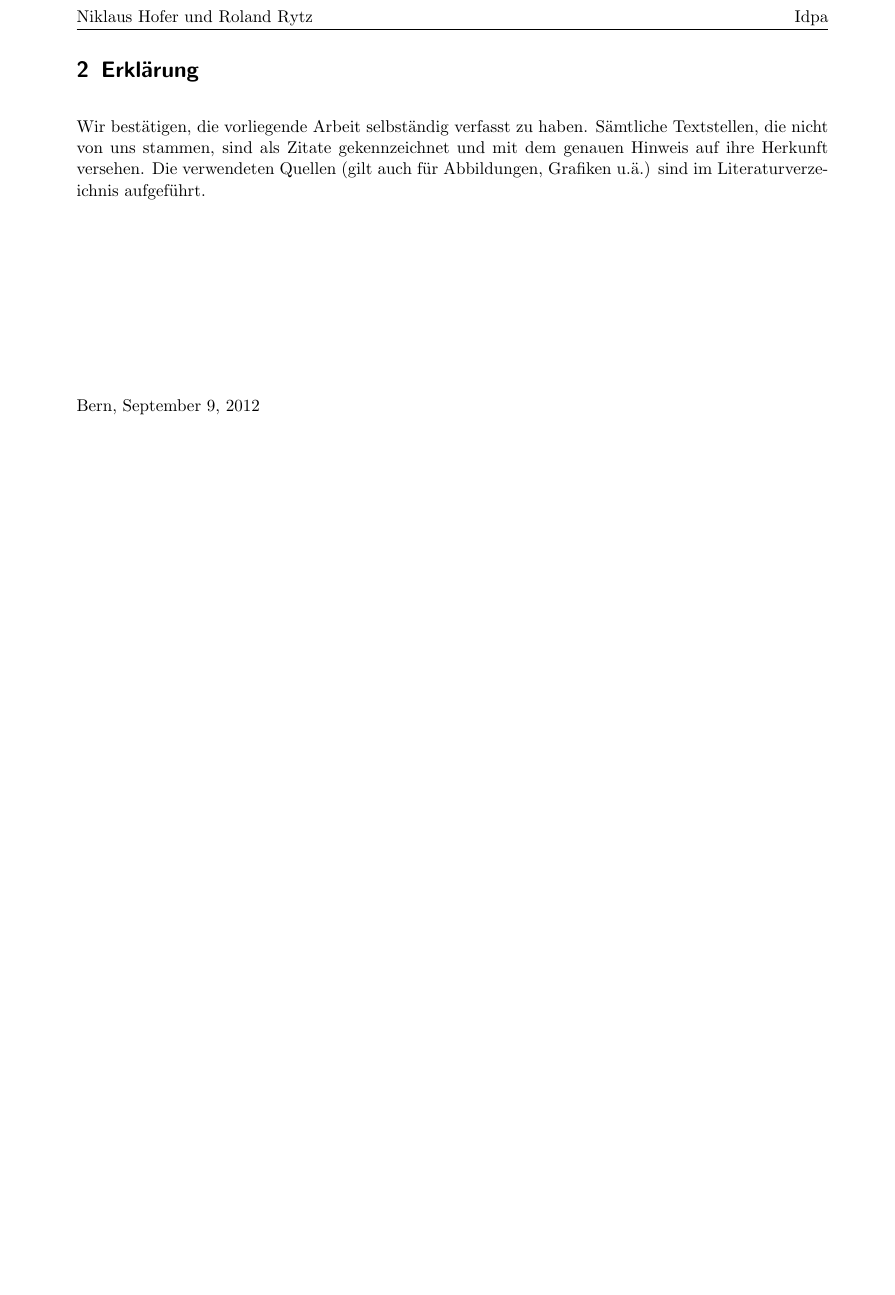
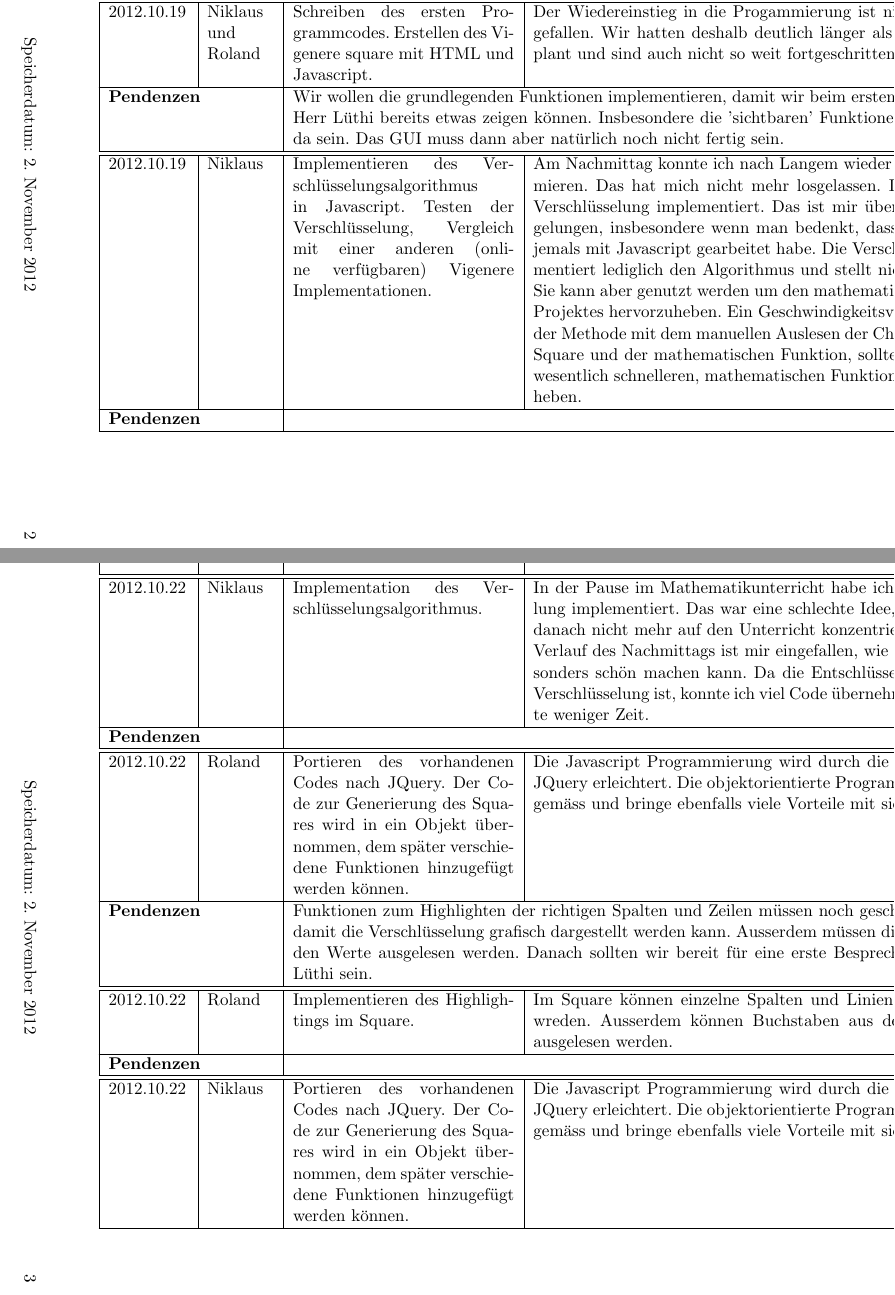
Before and after one commit to RolandR/IdPA, a LaTeX document (arbeitsjournal.tex): part of page 3 of 3 before the commit and two parts of pages 2 and 3 of 5 after it, the two joined at a grey line, cut at the place of the change, the shorter picture padded with empty space. The pictures show the PDF file arbeitsjournal.pdf that the author committed with the source.

Commit message:
updated arbeitsjournal

```diff
--- a/arbeitsjournal.tex
+++ b/arbeitsjournal.tex
@@ -38 +45,0 @@
-\fancyhead[LE,LO]{Niklaus Hofer und Roland Rytz}
@@ -67,8 +62,59 @@ Datum im Format Jahr.Monat.Tag
     %\bf Datum & \bf Wer & \bf T\"atigkeit & \bf Reflexion & \bf Geplant & \bf Effektiv \\ \hline
     \hline
     \endhead
+    % Beginn section ---------------------------------------------------------
     2012.09.09 & Niklaus und Roland &
     Initialisierung des Repositories. &
     Die Zusammenarbeit funktioniert bis jetzt gut. &
     20min & 20min \\ \hline \nopagebreak
-\multicolumn{2}{|l|}{\bf Pendenzen} &\multicolumn{2}{p{16.5cm}|}{Planen des weiteren Vorgehens.}  & \multicolumn{2}{l|}{} \\ \hline
+    \multicolumn{2}{|l|}{\bf Pendenzen} &\multicolumn{2}{p{16.0cm}|}{Planen des weiteren Vorgehens.}  & \multicolumn{2}{l|}{} \\ \hline
+    % End section ------------------------------------------------------------
+    % Beginn section ---------------------------------------------------------
+    \hline
+    2012.10.19 & Niklaus und Roland &
+    Schreiben des ersten Programmcodes. Erstellen des Vigenere square mit HTML und Javascript. &
+    Der Wiedereinstieg in die Progammierung ist nicht ganz einfahc gefallen. Wir hatten deshalb deutlich l\"anger als urspr\"unglich geplant und sind auch nicht so weit fortgeschritten wie geplant. &
+    30min & 80min \\ \hline \nopagebreak
+    \multicolumn{2}{|l|}{\bf Pendenzen} &\multicolumn{2}{p{16.0cm}|}{Wir wollen die grundlegenden Funktionen implementieren, damit wir beim ersten Gespr\"ach mit Herr L\"uthi bereits etwas zeigen k\"onnen. Insbesondere die 'sichtbaren' Funktionen sollten dann da sein. Das GUI muss dann aber nat\"urlich noch nicht fertig sein.}  & \multicolumn{2}{l|}{} \\ \hline
+    % End section ------------------------------------------------------------
+    % Beginn section ---------------------------------------------------------
+    \hline
+    2012.10.19 & Niklaus &
+    Implementieren des Verschl\"usselungsalgorithmus in Javascript. Testen der Verschl\"usselung, Vergleich mit einer anderen (online verf\"ugbaren) Vigenere Implementationen.&
+    Am Nachmittag konnte ich nach Langem wieder einmal programmieren. Das hat mich nicht mehr losgelassen. Ich habe also die Verschl\"usselung implementiert. Das ist mir \"uberraschend schnell gelungen, insbesondere wenn man bedenkt, dass ich zuvor kaum jemals mit Javascript gearbeitet habe. Die Verschl\"usselung implementiert lediglich den Algorithmus und stellt nichts grafisch dar. Sie kann aber genutzt werden um den mathematischen Aspekt des Projektes hervorzuheben. Ein Geschwindigkeitsvergleich zwischen der Methode mit dem manuellen Auslesen der Charaktere aus dem Square und der mathematischen Funktion, sollte die Vorz\"uge der wesentlich schnelleren, mathematischen Funktion deutlich hervorheben.&
+    60min & 120min \\ \hline \nopagebreak
+    \multicolumn{2}{|l|}{\bf Pendenzen} &\multicolumn{2}{p{16.0cm}|}{}  & \multicolumn{2}{l|}{} \\ \hline
+    % End section ------------------------------------------------------------
+    % Beginn section ---------------------------------------------------------
+    2012.10.22 & Niklaus &
+    Implementation des Verschl\"usselungsalgorithmus.&
+    In der Pause im Mathematikunterricht habe ich die Entschl\"usselung implementiert. Das war eine schlechte Idee, ich konnte mich danach nicht mehr auf den Unterricht konzentrieren. Im weiteren Verlauf des Nachmittags ist mir eingefallen, wie ich den Code besonders sch\"on machen kann. Da die Entschl\"usselung \"ahnlich der Verschl\"usselung ist, konnte ich viel Code \"ubernehmen und ben\"otigte weniger Zeit.&
+    15min & 30min \\ \hline \nopagebreak
+    \multicolumn{2}{|l|}{\bf Pendenzen} &\multicolumn{2}{p{16.0cm}|}{}  & \multicolumn{2}{l|}{} \\ \hline
+    % End section ------------------------------------------------------------
+    % Beginn section ---------------------------------------------------------
+    \hline
+    2012.10.22 & Roland &
+    Portieren des vorhandenen Codes nach JQuery. Der Code zur Generierung des Squares wird in ein Objekt \"ubernommen, dem sp\"ater verschiedene Funktionen hinzugef\"ugt werden k\"onnen.&
+    Die Javascript Programmierung wird durch die Verwendung von JQuery erleichtert. Die objektorientierte Programmierung ist zeitgem\"ass und bringe ebenfalls viele Vorteile mit sich.&
+    30min & 30min \\ \hline \nopagebreak
+    \multicolumn{2}{|l|}{\bf Pendenzen} &\multicolumn{2}{p{16.0cm}|}{Funktionen zum Highlighten der richtigen Spalten und Zeilen m\"ussen noch geschriben werden, damit die Verschl\"usselung grafisch dargestellt werden kann. Ausserdem m\"ussen die entsprechenden Werte ausgelesen werden. Danach sollten wir bereit f\"ur eine erste Besprechung mit Herr L\"uthi sein.}  & \multicolumn{2}{l|}{} \\ \hline
+    % End section ------------------------------------------------------------
+    % Beginn section ---------------------------------------------------------
+    \hline
+    2012.10.22 & Roland &
+    Implementieren des Highlightings im Square.&
+    Im Square k\"onnen einzelne Spalten und Linien gezielt markiert wreden. Ausserdem k\"onnen Buchstaben aus dem Schnittpunkt ausgelesen werden.&
+    30min & 30min \\ \hline \nopagebreak
+    \multicolumn{2}{|l|}{\bf Pendenzen} &\multicolumn{2}{p{16.0cm}|}{}  & \multicolumn{2}{l|}{} \\ \hline
+    % End section ------------------------------------------------------------
+    % Beginn section ---------------------------------------------------------
+    \hline
+    2012.10.22 & Roland &
+    Portieren des vorhandenen Codes nach JQuery. Der Code zur Generierung des Squares wird in ein Objekt \"ubernommen, dem sp\"ater verschiedene Funktionen hinzugef\"ugt werden k\"onnen.&
+    Die Javascript Programmierung wird durch die Verwendung von JQuery erleichtert. Die objektorientierte Programmierung ist zeitgem\"ass und bringe ebenfalls viele Vorteile mit sich.&
+    30min & 60min \\ \hline \nopagebreak
+    \multicolumn{2}{|l|}{\bf Pendenzen} &\multicolumn{2}{p{16.0cm}|}{Funktionen zum Highlighten der richtigen Spalten und Zeilen m\"ussen noch geschriben werden, damit die Verschl\"usselung grafisch dargestellt werden kann. Ausserdem m\"ussen die entsprechenden Werte ausgelesen werden. Danach sollten wir bereit f\"ur eine erste Besprechung mit Herr L\"uthi sein.}  & \multicolumn{2}{l|}{} \\ \hline
+    % End section ------------------------------------------------------------
+    % Beginn section ---------------------------------------------------------
+    \hline
@@ -80,7 +129,0 @@ Die Zusammenarbeit funktioniert bis jetzt gut. &
-\newpage
-\section{Erkl\"arung}
-Wir best\"atigen, die vorliegende Arbeit selbst\"andig verfasst zu haben. S\"amtliche Textstellen, die nicht von uns stammen, sind als Zitate gekennzeichnet und mit dem genauen Hinweis auf ihre Herkunft versehen. Die verwendeten Quellen (gilt auch f\"ur Abbildungen, Grafiken u.\"a.) sind im Literaturverzeichnis aufgef\"uhrt.
-
-\vspace{4cm}
-Bern, \today{}
-\vspace{4cm}
```
Also changed, not shown: arbeitsjournal.pdf, arbeitsjournal.tex (64 more changed lines), 1 other file. Lines whose indentation alone changed are shown as unchanged.
